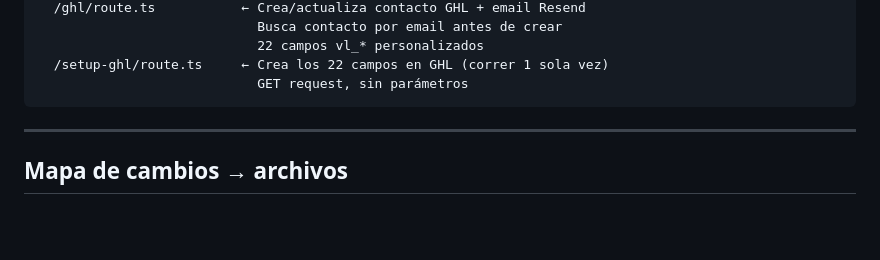
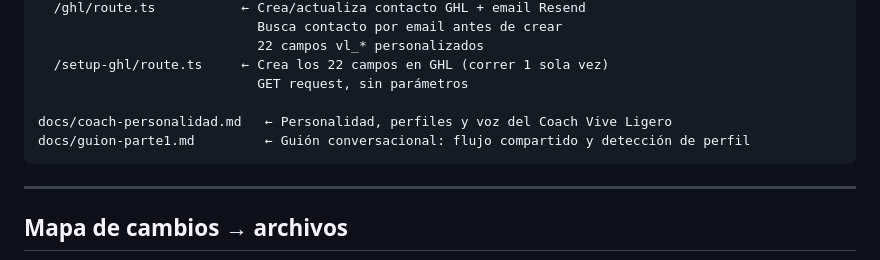
Before and after one commit to v1v3l1g3r0-pixel/vive-ligero, a Markdown page: SKILL.md, the part around the change. Drawn GitHub-style; blank space fills up the shorter version.

````diff
--- a/SKILL.md
+++ b/SKILL.md
@@ -719,6 +719,9 @@ Esta es la estructura target del proyecto después de la refactorización.
                             22 campos vl_* personalizados
   /setup-ghl/route.ts     ← Crea los 22 campos en GHL (correr 1 sola vez)
                             GET request, sin parámetros
+
+docs/coach-personalidad.md   ← Personalidad, perfiles y voz del Coach Vive Ligero
+docs/guion-parte1.md         ← Guión conversacional: flujo compartido y detección de perfil
 ```
 
 ---
````
